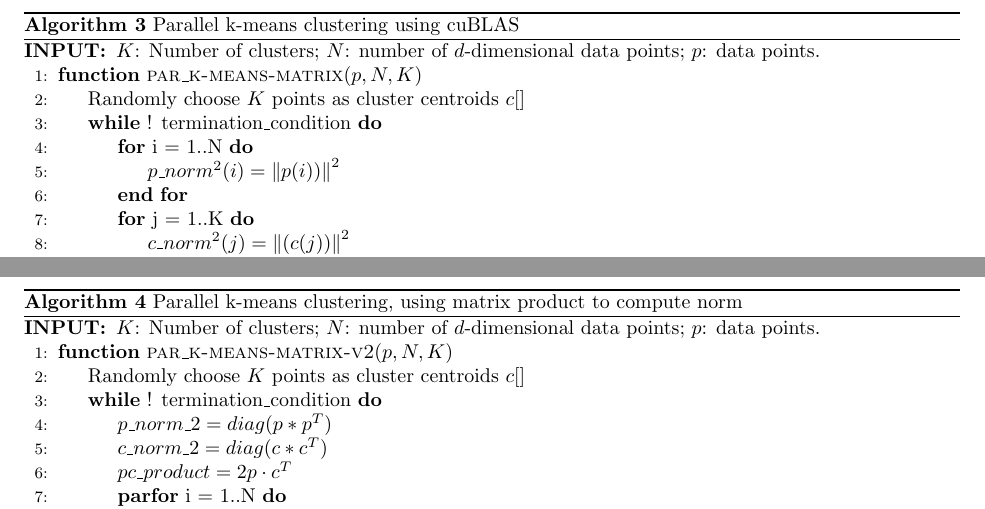
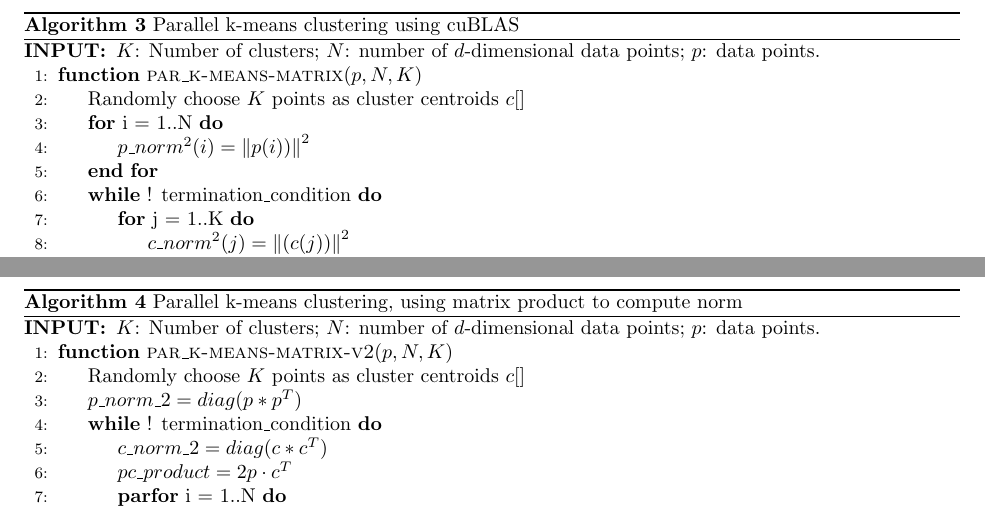
Before and after one commit to pkuwalter/kmeans_parallel, a LaTeX document (doc/final_report/final_report.tex, which reads doc/final_report/parallel_algorithm.tex): two parts of pages 3 and 4 of 8, joined at a grey line, cut so that both start at the same text. Compiled offline with pdfLaTeX.

Commit message:
p_norm should be loop-invariant and move forward

```diff
--- a/doc/final_report/parallel_algorithm.tex
+++ b/doc/final_report/parallel_algorithm.tex
@@ -78,10 +78,10 @@ Such a parallelization is shown in Algorithm~\ref{par_m}:
     \INPUT $K$: Number of clusters; $N$: number of $d$-dimensional data points; $p$: data points.
     \Function{par\_k-means-matrix}{$p, N, K$} \label{alg:pm}
     \State Randomly choose $K$ points as cluster centroids $c[]$
-    \While {! termination\_condition}
     \For {i = 1..N}
     \State $p\_norm^2(i) = \norm{p(i))}^2$
     \EndFor
+    \While {! termination\_condition}
     \For {j = 1..K}
     \State $c\_norm^2(j) = \norm{(c(j))}^2$
     \EndFor
@@ -135,8 +135,8 @@ $A * A^T$. The details are shown in Algorithm~\ref{par_vn_m}.
     \INPUT $K$: Number of clusters; $N$: number of $d$-dimensional data points; $p$: data points.
     \Function{par\_k-means-matrix-v2}{$p, N, K$} \label{alg:pm2}
     \State Randomly choose $K$ points as cluster centroids $c[]$
+    \State $p\_norm\_2 = diag(p * p^T)$
     \While {! termination\_condition}
-    \State $p\_norm\_2 = diag(p * p^T)$
     \State $c\_norm\_2 = diag(c * c^T)$
     \State $pc\_product = 2 p \cdot c^T$
     \ParFor {i = 1..N}
```
